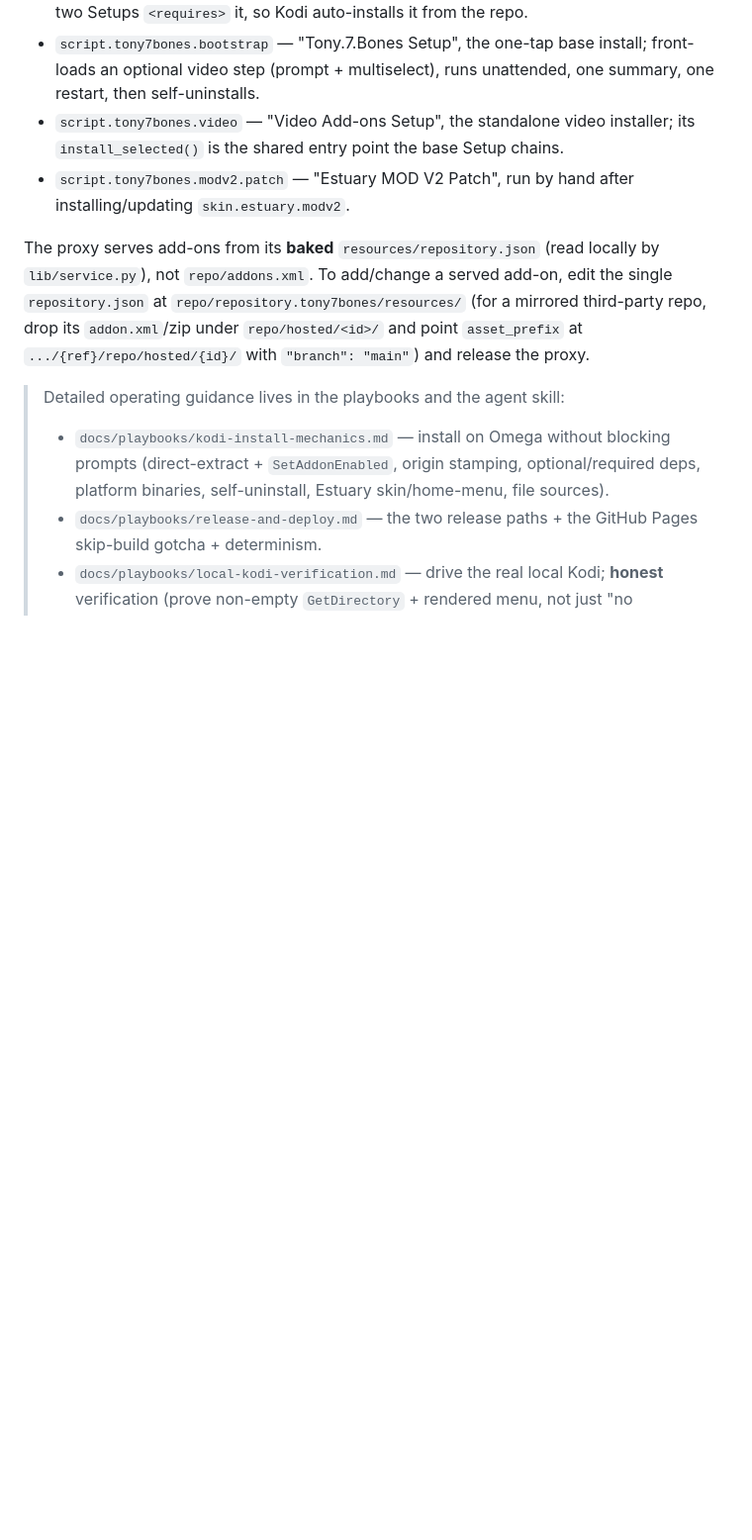
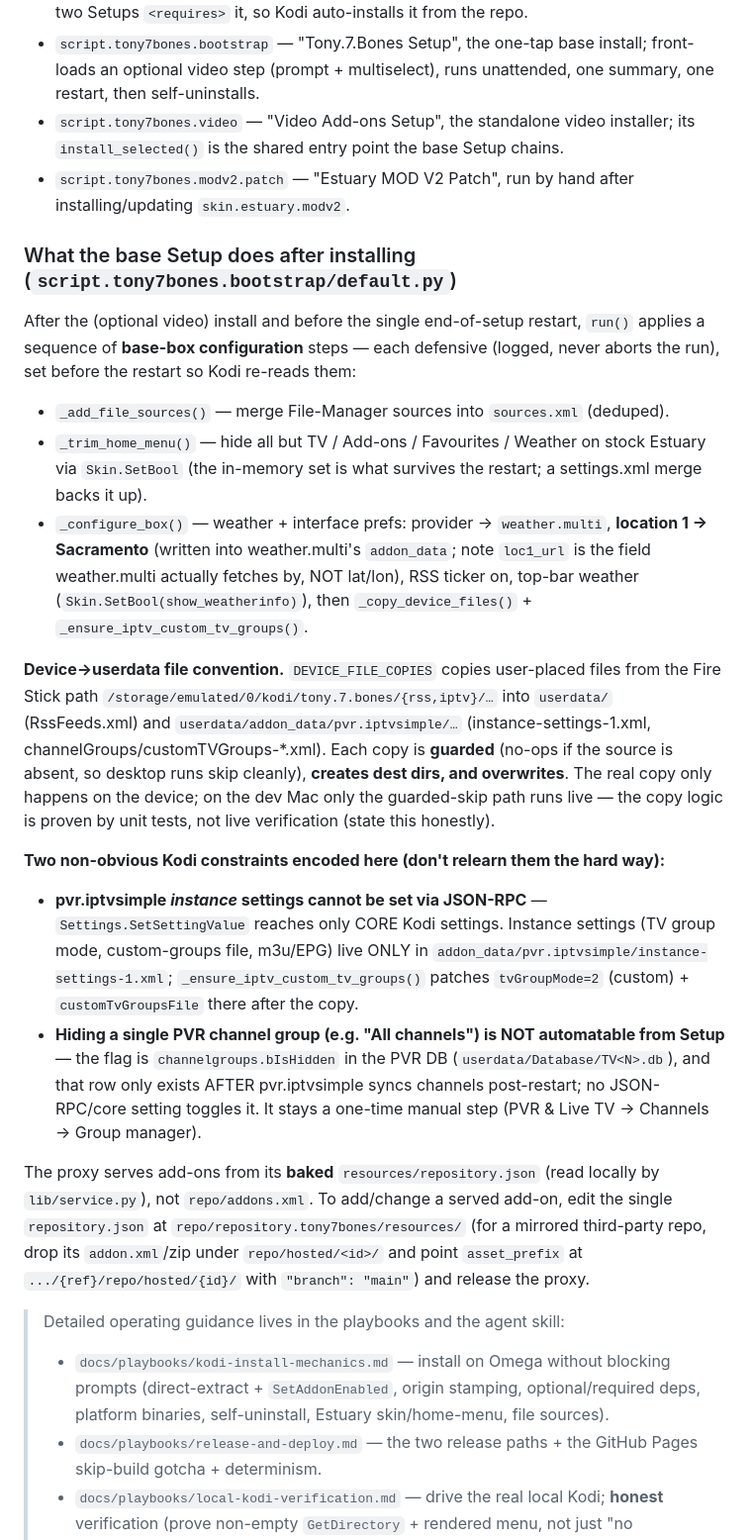
Before and after one commit to tony7bones/tony7bones.github.io, a Markdown page: CLAUDE.md, the part around the change. Shown at 99% size. Rendered like a GitHub page; blank space fills up the shorter version.

Commit message:
Docs: document base Setup box-configuration step + IPTV/PVR Kodi constraints in CLAUDE.md

```diff
--- a/CLAUDE.md
+++ b/CLAUDE.md
@@ -26,6 +26,21 @@ Besides the proxy, the repo ships three first-party add-ons plus a manual-only s
 - `script.tony7bones.bootstrap` — "Tony.7.Bones Setup", the one-tap base install; front-loads an optional video step (prompt + multiselect), runs unattended, one summary, one restart, then self-uninstalls.
 - `script.tony7bones.video` — "Video Add-ons Setup", the standalone video installer; its `install_selected()` is the shared entry point the base Setup chains.
 - `script.tony7bones.modv2.patch` — "Estuary MOD V2 Patch", run by hand after installing/updating `skin.estuary.modv2`.
+
+### What the base Setup does after installing (`script.tony7bones.bootstrap/default.py`)
+
+After the (optional video) install and before the single end-of-setup restart, `run()` applies a sequence of **base-box configuration** steps — each defensive (logged, never aborts the run), set before the restart so Kodi re-reads them:
+
+- `_add_file_sources()` — merge File-Manager sources into `sources.xml` (deduped).
+- `_trim_home_menu()` — hide all but TV / Add-ons / Favourites / Weather on stock Estuary via `Skin.SetBool` (the in-memory set is what survives the restart; a settings.xml merge backs it up).
+- `_configure_box()` — weather + interface prefs: provider → `weather.multi`, **location 1 → Sacramento** (written into weather.multi's `addon_data`; note `loc1_url` is the field weather.multi actually fetches by, NOT lat/lon), RSS ticker on, top-bar weather (`Skin.SetBool(show_weatherinfo)`), then `_copy_device_files()` + `_ensure_iptv_custom_tv_groups()`.
+
+**Device→userdata file convention.** `DEVICE_FILE_COPIES` copies user-placed files from the Fire Stick path `/storage/emulated/0/kodi/tony.7.bones/{rss,iptv}/…` into `userdata/` (RssFeeds.xml) and `userdata/addon_data/pvr.iptvsimple/…` (instance-settings-1.xml, channelGroups/customTVGroups-\*.xml). Each copy is **guarded** (no-ops if the source is absent, so desktop runs skip cleanly), **creates dest dirs, and overwrites**. The real copy only happens on the device; on the dev Mac only the guarded-skip path runs live — the copy logic is proven by unit tests, not live verification (state this honestly).
+
+**Two non-obvious Kodi constraints encoded here (don't relearn them the hard way):**
+
+- **pvr.iptvsimple _instance_ settings cannot be set via JSON-RPC** — `Settings.SetSettingValue` reaches only CORE Kodi settings. Instance settings (TV group mode, custom-groups file, m3u/EPG) live ONLY in `addon_data/pvr.iptvsimple/instance-settings-1.xml`; `_ensure_iptv_custom_tv_groups()` patches `tvGroupMode=2` (custom) + `customTvGroupsFile` there after the copy.
+- **Hiding a single PVR channel group (e.g. "All channels") is NOT automatable from Setup** — the flag is `channelgroups.bIsHidden` in the PVR DB (`userdata/Database/TV<N>.db`), and that row only exists AFTER pvr.iptvsimple syncs channels post-restart; no JSON-RPC/core setting toggles it. It stays a one-time manual step (PVR & Live TV → Channels → Group manager).
 
 The proxy serves add-ons from its **baked** `resources/repository.json` (read locally by `lib/service.py`), not `repo/addons.xml`. To add/change a served add-on, edit the single `repository.json` at `repo/repository.tony7bones/resources/` (for a mirrored third-party repo, drop its `addon.xml`/zip under `repo/hosted/<id>/` and point `asset_prefix` at `.../{ref}/repo/hosted/{id}/` with `"branch": "main"`) and release the proxy.
 
```
